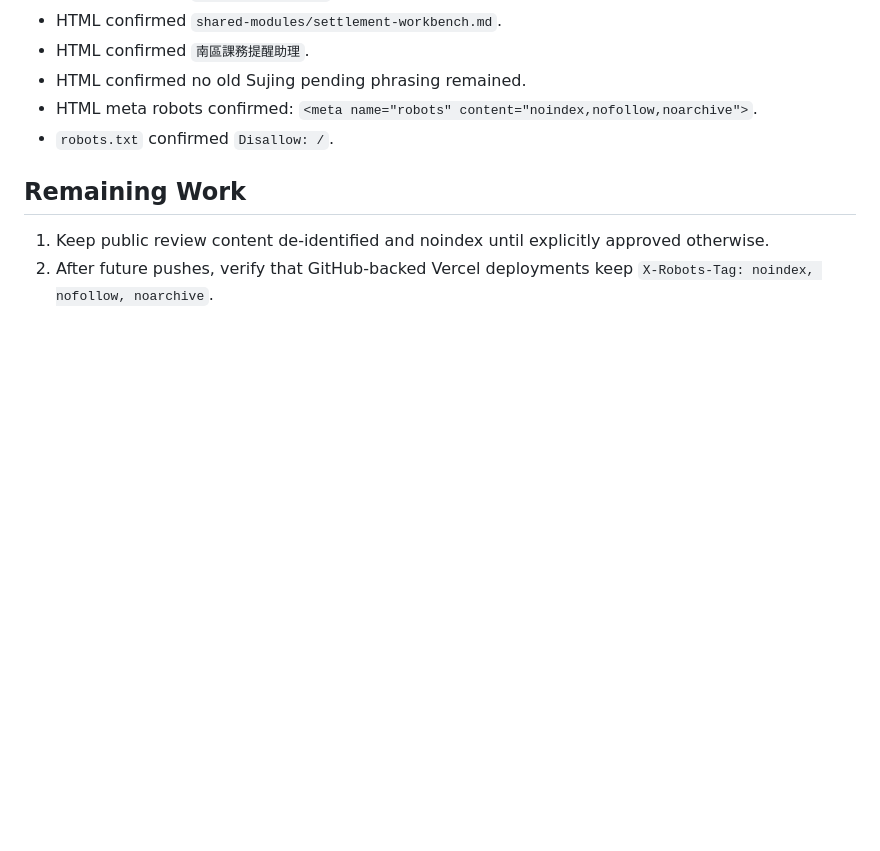
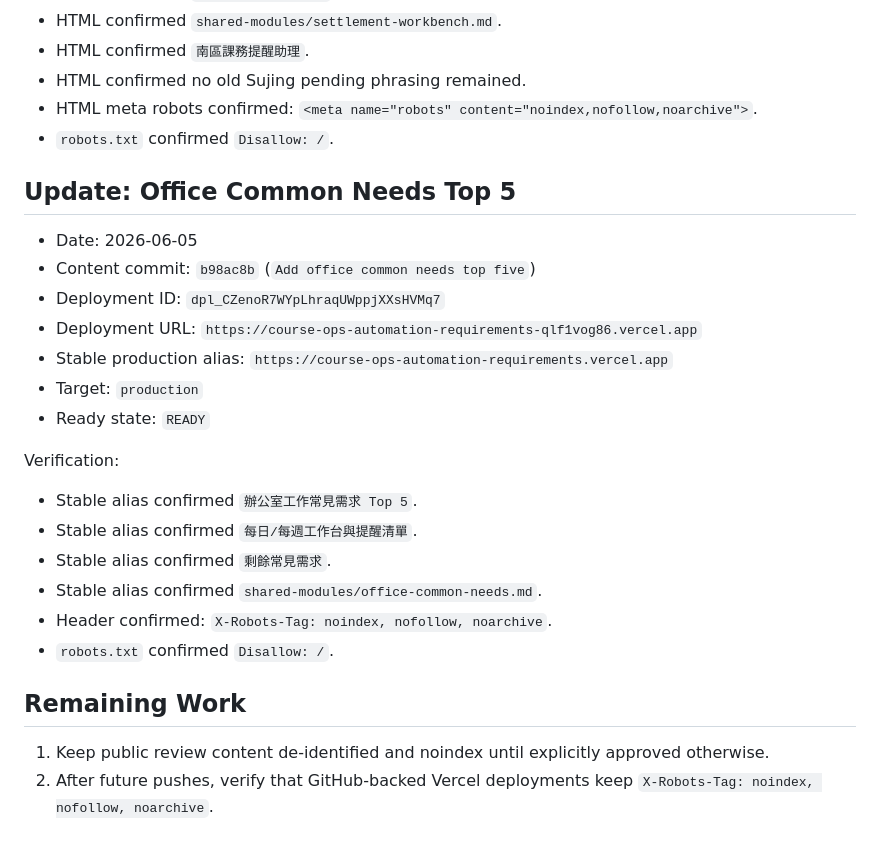
Before and after one commit to Kevin-Yeh-egroup/course-ops-automation-requirements, a Markdown page: publication/PRODUCTION_LOG.md, the part around the change. GitHub-like rendering; blank space fills up the shorter version.

Commit message:
Record office common needs deployment

```diff
--- a/publication/PRODUCTION_LOG.md
+++ b/publication/PRODUCTION_LOG.md
@@ -86,6 +86,25 @@ Verification:
 - HTML meta robots confirmed: `<meta name="robots" content="noindex,nofollow,noarchive">`.
 - `robots.txt` confirmed `Disallow: /`.
 
+## Update: Office Common Needs Top 5
+
+- Date: 2026-06-05
+- Content commit: `b98ac8b` (`Add office common needs top five`)
+- Deployment ID: `dpl_CZenoR7WYpLhraqUWppjXXsHVMq7`
+- Deployment URL: `https://course-ops-automation-requirements-qlf1vog86.vercel.app`
+- Stable production alias: `https://course-ops-automation-requirements.vercel.app`
+- Target: `production`
+- Ready state: `READY`
+
+Verification:
+
+- Stable alias confirmed `辦公室工作常見需求 Top 5`.
+- Stable alias confirmed `每日/每週工作台與提醒清單`.
+- Stable alias confirmed `剩餘常見需求`.
+- Stable alias confirmed `shared-modules/office-common-needs.md`.
+- Header confirmed: `X-Robots-Tag: noindex, nofollow, noarchive`.
+- `robots.txt` confirmed `Disallow: /`.
+
 ## Remaining Work
 
 1. Keep public review content de-identified and noindex until explicitly approved otherwise.
```
